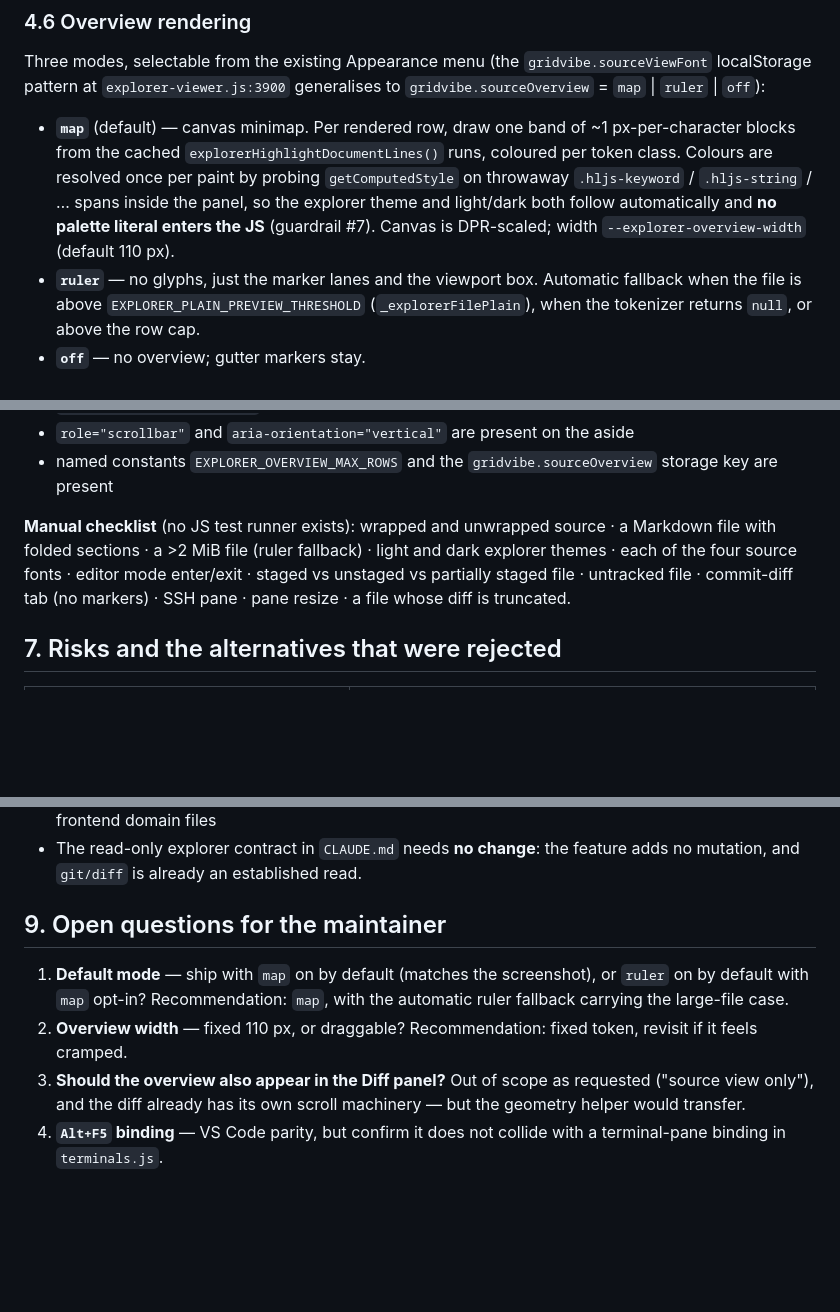
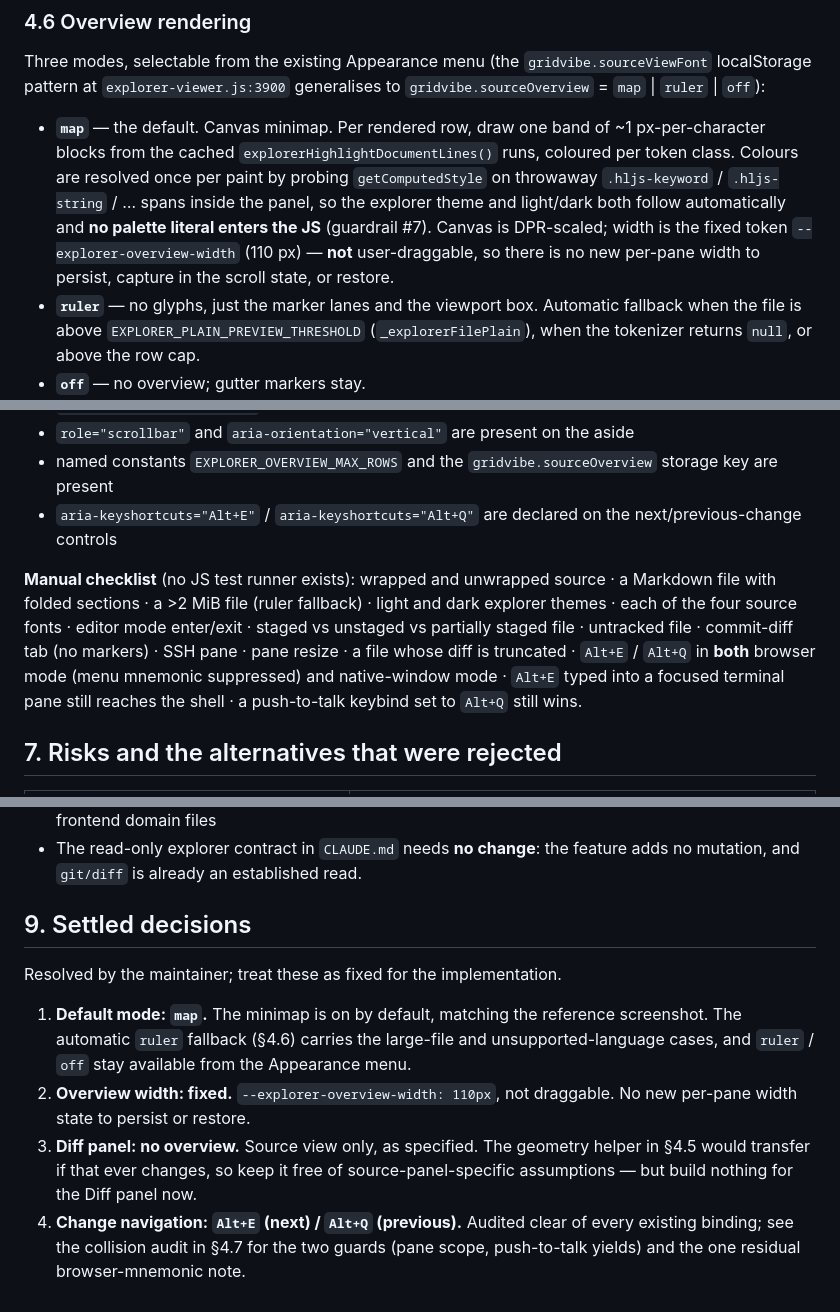
Before and after one commit to JSstudent/gridvibe, a Markdown page: docs/source_view_change_overview_plan.md, 3 parts joined by grey strips. Drawn GitHub-style; blank space fills up the shorter version.

```diff
--- a/docs/source_view_change_overview_plan.md
+++ b/docs/source_view_change_overview_plan.md
@@ -221,14 +221,15 @@ Three modes, selectable from the existing Appearance menu (the
 `gridvibe.sourceViewFont` localStorage pattern at `explorer-viewer.js:3900`
 generalises to `gridvibe.sourceOverview` = `map` | `ruler` | `off`):
 
-- **`map`** (default) — canvas minimap. Per rendered row, draw one band of
+- **`map`** — the default. Canvas minimap. Per rendered row, draw one band of
   ~1 px-per-character blocks from the cached
   `explorerHighlightDocumentLines()` runs, coloured per token class. Colours are
   resolved once per paint by probing `getComputedStyle` on throwaway
   `.hljs-keyword` / `.hljs-string` / … spans inside the panel, so the explorer
   theme and light/dark both follow automatically and **no palette literal enters
-  the JS** (guardrail #7). Canvas is DPR-scaled; width `--explorer-overview-width`
-  (default 110 px).
+  the JS** (guardrail #7). Canvas is DPR-scaled; width is the fixed token
+  `--explorer-overview-width` (110 px) — **not** user-draggable, so there is no
+  new per-pane width to persist, capture in the scroll state, or restore.
 - **`ruler`** — no glyphs, just the marker lanes and the viewport box. Automatic
   fallback when the file is above `EXPLORER_PLAIN_PREVIEW_THRESHOLD`
   (`_explorerFilePlain`), when the tokenizer returns `null`, or above the row cap.
@@ -307,13 +345,18 @@ hooks, `aria-*`, CSS custom properties and selectors, named constants):**
 - `role="scrollbar"` and `aria-orientation="vertical"` are present on the aside
 - named constants `EXPLORER_OVERVIEW_MAX_ROWS` and the
   `gridvibe.sourceOverview` storage key are present
+- `aria-keyshortcuts="Alt+E"` / `aria-keyshortcuts="Alt+Q"` are declared on the
+  next/previous-change controls
 
 **Manual checklist** (no JS test runner exists):
 wrapped and unwrapped source · a Markdown file with folded sections · a >2 MiB
 file (ruler fallback) · light and dark explorer themes · each of the four source
 fonts · editor mode enter/exit · staged vs unstaged vs partially staged file ·
 untracked file · commit-diff tab (no markers) · SSH pane · pane resize · a file
-whose diff is truncated.
+whose diff is truncated · `Alt+E` / `Alt+Q` in **both** browser mode (menu
+mnemonic suppressed) and native-window mode · `Alt+E` typed into a focused
+terminal pane still reaches the shell · a push-to-talk keybind set to `Alt+Q`
+still wins.
 
 ## 7. Risks and the alternatives that were rejected
 
@@ -346,15 +389,19 @@ whose diff is truncated.
 - The read-only explorer contract in `CLAUDE.md` needs **no change**: the feature
   adds no mutation, and `git/diff` is already an established read.
 
-## 9. Open questions for the maintainer
+## 9. Settled decisions
 
-1. **Default mode** — ship with `map` on by default (matches the screenshot), or
-   `ruler` on by default with `map` opt-in? Recommendation: `map`, with the
-   automatic ruler fallback carrying the large-file case.
-2. **Overview width** — fixed 110 px, or draggable? Recommendation: fixed token,
-   revisit if it feels cramped.
-3. **Should the overview also appear in the Diff panel?** Out of scope as
-   requested ("source view only"), and the diff already has its own scroll
-   machinery — but the geometry helper would transfer.
-4. **`Alt+F5` binding** — VS Code parity, but confirm it does not collide with a
-   terminal-pane binding in `terminals.js`.
+Resolved by the maintainer; treat these as fixed for the implementation.
+
+1. **Default mode: `map`.** The minimap is on by default, matching the reference
+   screenshot. The automatic `ruler` fallback (§4.6) carries the large-file and
+   unsupported-language cases, and `ruler` / `off` stay available from the
+   Appearance menu.
+2. **Overview width: fixed.** `--explorer-overview-width: 110px`, not draggable.
+   No new per-pane width state to persist or restore.
+3. **Diff panel: no overview.** Source view only, as specified. The geometry
+   helper in §4.5 would transfer if that ever changes, so keep it free of
+   source-panel-specific assumptions — but build nothing for the Diff panel now.
+4. **Change navigation: `Alt+E` (next) / `Alt+Q` (previous).** Audited clear of
+   every existing binding; see the collision audit in §4.7 for the two guards
+   (pane scope, push-to-talk yields) and the one residual browser-mnemonic note.
```
Also changed, not shown: other parts of docs/source_view_change_overview_plan.md (+40 -3 lines).
